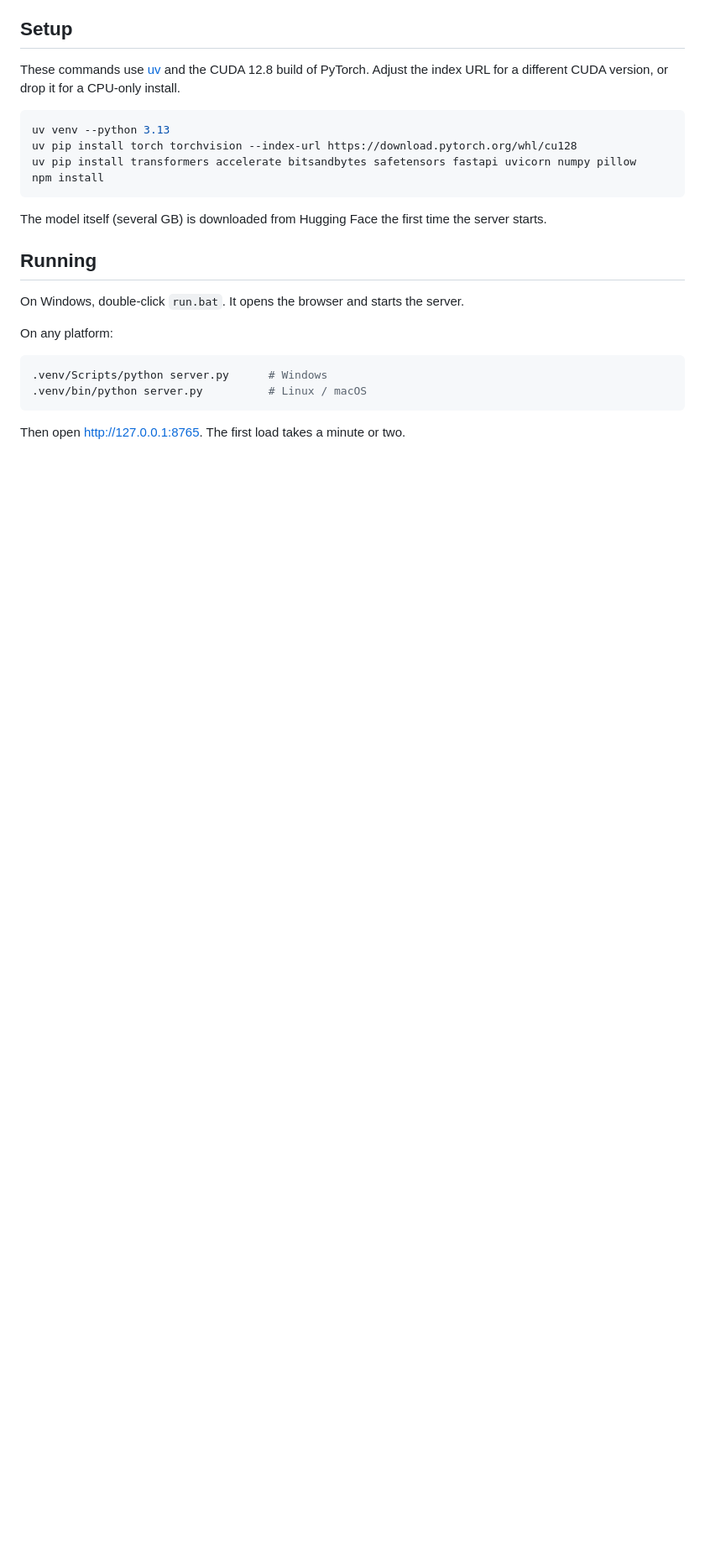
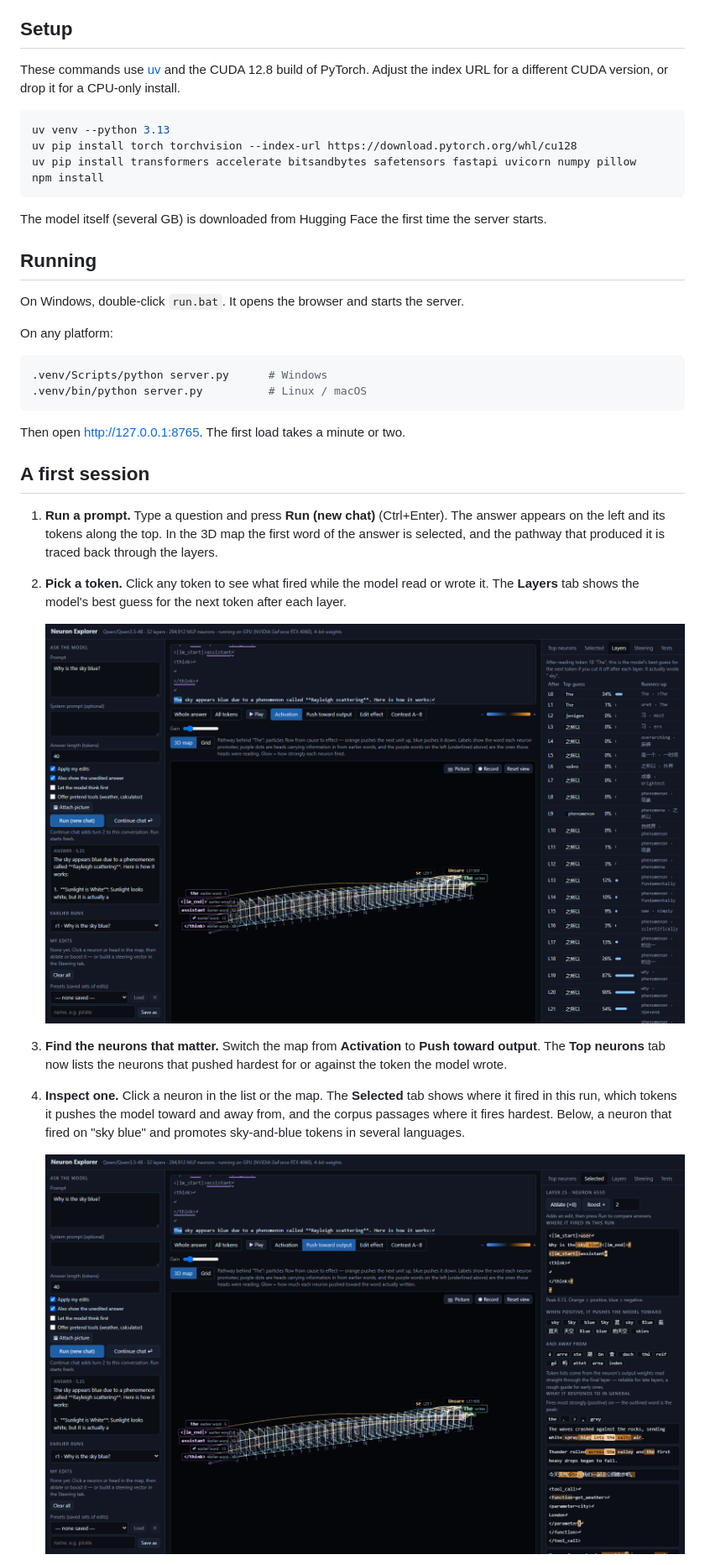
Before and after one commit to evansmithxyz/neuron_explorer, a Markdown page: README.md, the part around one of its changes. Shown at 84% size. Drawn GitHub-style; pictures changed too: docs/logit-lens.png (added), docs/neuron-detail.png (added); blank space fills up the shorter version.

Commit message:
Add screenshots and usage guide to README
Co-Authored-By: Claude Fable 5.2 <noreply@anthropic.com>

```diff
--- a/README.md
+++ b/README.md
@@ -57,3 +59,23 @@ On any platform:
 
 Then open <http://127.0.0.1:8765>. The first load takes a minute or two.
 
+## A first session
+
+1. **Run a prompt.** Type a question and press **Run (new chat)** (Ctrl+Enter). The answer appears
+   on the left and its tokens along the top. In the 3D map the first word of the answer is
+   selected, and the pathway that produced it is traced back through the layers.
+2. **Pick a token.** Click any token to see what fired while the model read or wrote it. The
+   **Layers** tab shows the model's best guess for the next token after each layer.
+
+   ![The Layers tab: the model's next-token guess after each layer](docs/logit-lens.png)
+
+3. **Find the neurons that matter.** Switch the map from **Activation** to **Push toward output**.
+   The **Top neurons** tab now lists the neurons that pushed hardest for or against the token the
+   model wrote.
+4. **Inspect one.** Click a neuron in the list or the map. The **Selected** tab shows where it
+   fired in this run, which tokens it pushes the model toward and away from, and the corpus
+   passages where it fires hardest. Below, a neuron that fired on "sky blue" and promotes
+   sky-and-blue tokens in several languages.
+
+   ![Details of one neuron: where it fired, what it promotes, and corpus examples](docs/neuron-detail.png)
+
```
Also changed, not shown: other parts of README.md (+62 -0 lines), docs/grid.png (added), docs/layer-zoom.png (added), docs/map3d.png (added), docs/steering.png (added).
